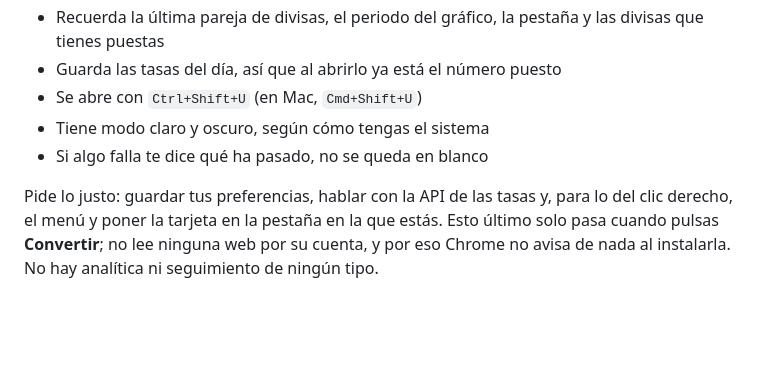
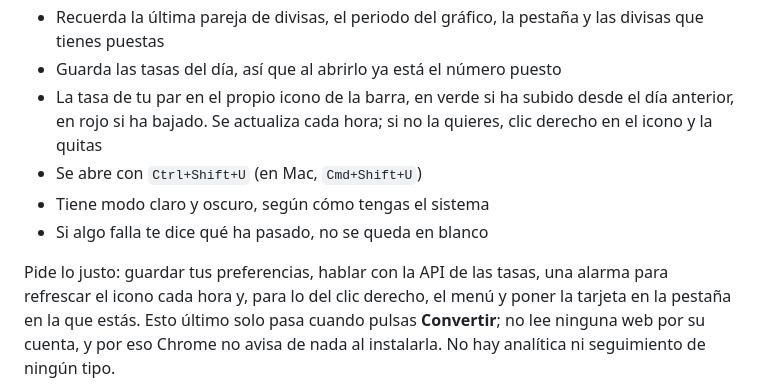
Before and after one commit to SergioCayetano232/ConversorDivisas, a Markdown page: README.md, the part around the change. GitHub-like rendering; blank space fills up the shorter version.

Commit message:
docs: contar en el README la tasa en el icono

```diff
--- a/README.md
+++ b/README.md
@@ -28,12 +28,16 @@ que necesitaba una conversión rápida. Ahora es un clic en la barra del navegad
 - Recuerda la última pareja de divisas, el periodo del gráfico, la pestaña y
   las divisas que tienes puestas
 - Guarda las tasas del día, así que al abrirlo ya está el número puesto
+- La tasa de tu par en el propio icono de la barra, en verde si ha subido desde
+  el día anterior, en rojo si ha bajado. Se actualiza cada hora; si no la
+  quieres, clic derecho en el icono y la quitas
 - Se abre con `Ctrl+Shift+U` (en Mac, `Cmd+Shift+U`)
 - Tiene modo claro y oscuro, según cómo tengas el sistema
 - Si algo falla te dice qué ha pasado, no se queda en blanco
 
-Pide lo justo: guardar tus preferencias, hablar con la API de las tasas y, para
-lo del clic derecho, el menú y poner la tarjeta en la pestaña en la que estás.
+Pide lo justo: guardar tus preferencias, hablar con la API de las tasas, una
+alarma para refrescar el icono cada hora y, para lo del clic derecho, el menú y
+poner la tarjeta en la pestaña en la que estás.
 Esto último solo pasa cuando pulsas **Convertir**; no lee ninguna web por su
 cuenta, y por eso Chrome no avisa de nada al instalarla. No hay analítica ni
 seguimiento de ningún tipo.
```
